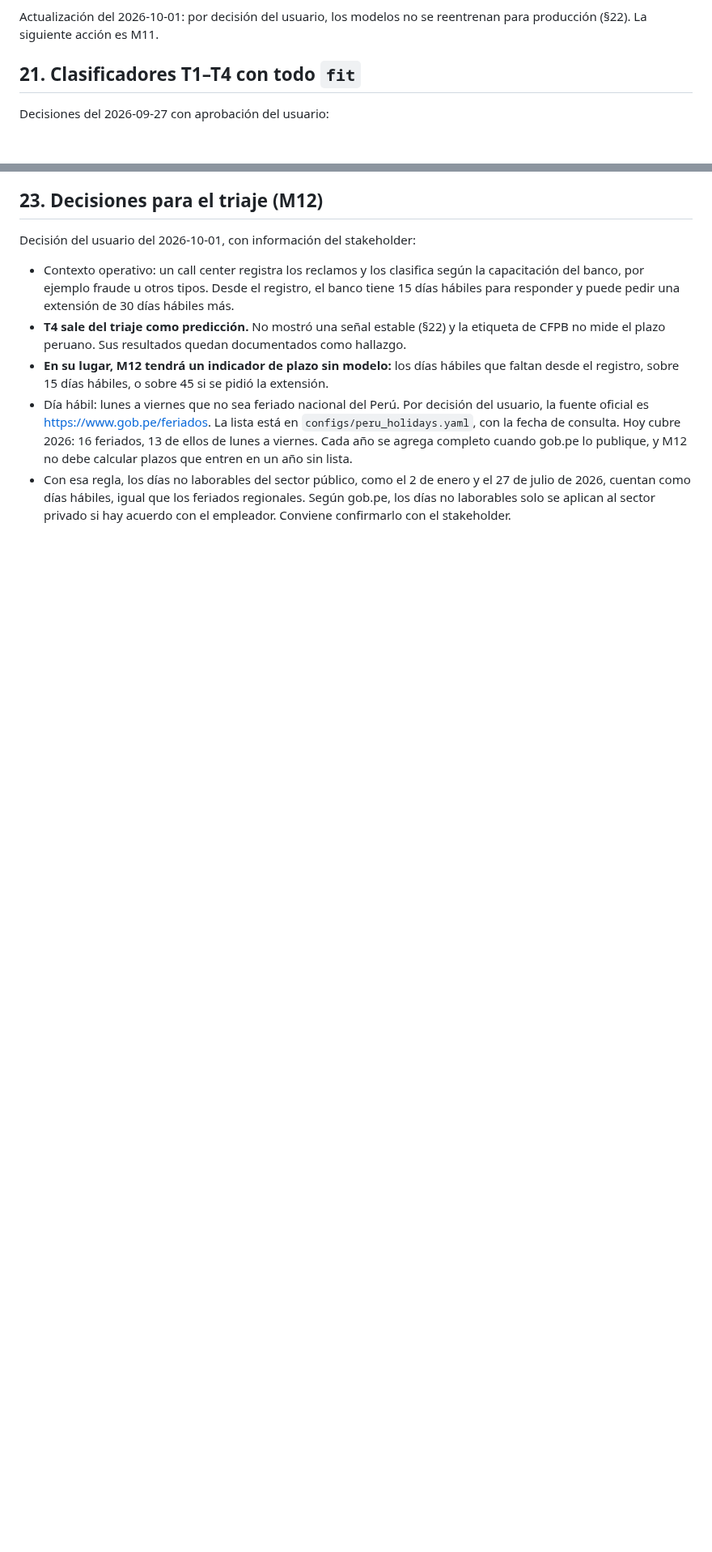
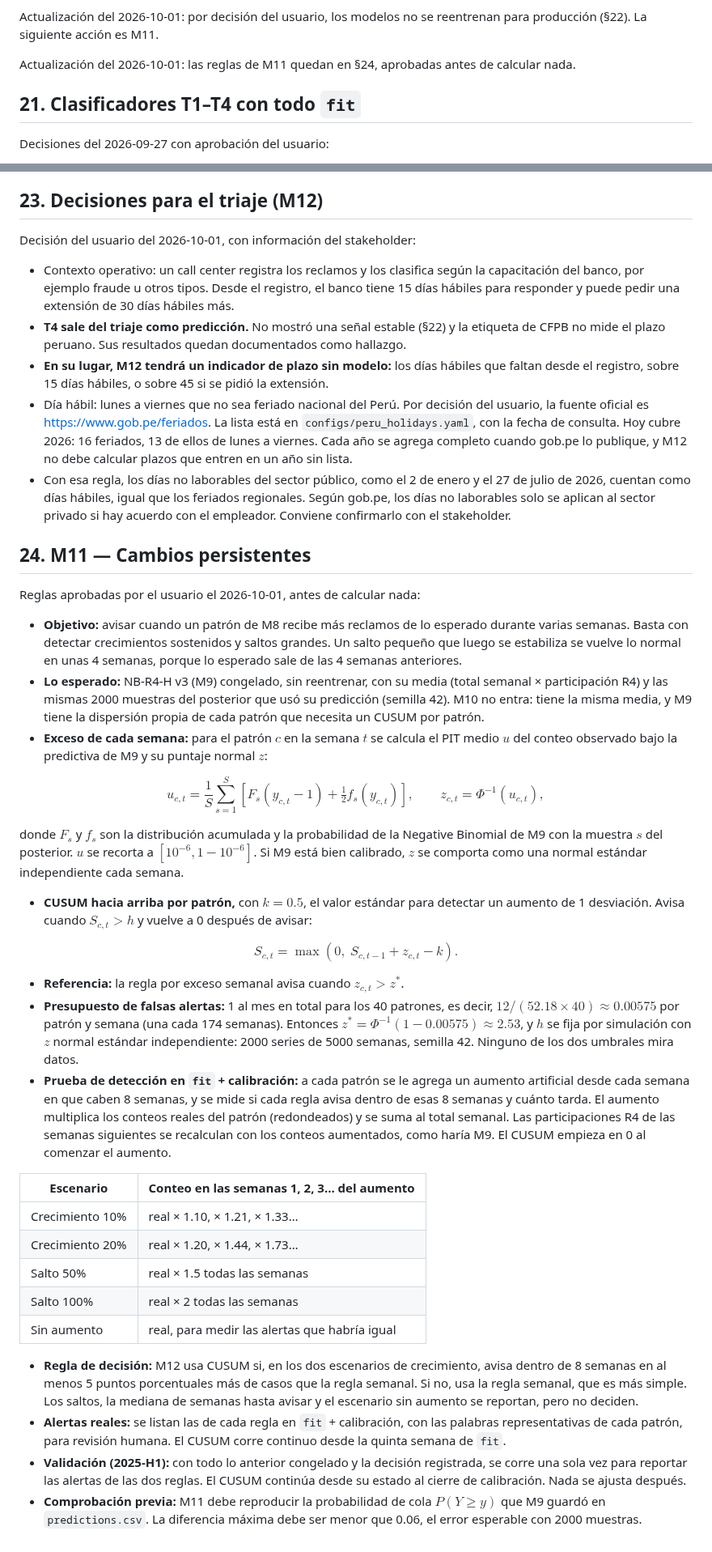
Before and after one commit to Codenid/capstone-claims-triage, a Markdown page: models_plan.md, 2 parts joined by grey strips. Shown at 81% size. Rendered like a GitHub page; blank space fills up the shorter version.

Commit message:
Pre-register the M11 persistent change rules
CUSUM over the frozen M9 predictive against a weekly excess rule, with one
false alarm per month in total, injected increases on fit and calibration,
and a single report on validation once everything is frozen.

Co-Authored-By: Claude Opus 5.5 <noreply@anthropic.com>

```diff
--- a/models_plan.md
+++ b/models_plan.md
@@ -1395,6 +1395,9 @@ calibración para producción; después, M11.
 
 Actualización del 2026-10-01: por decisión del usuario, los modelos no se
 reentrenan para producción (§22). La siguiente acción es M11.
+
+Actualización del 2026-10-01: las reglas de M11 quedan en §24, aprobadas antes
+de calcular nada.
 
 ## 21. Clasificadores T1–T4 con todo `fit`
 
@@ -1554,3 +1557,75 @@ Decisión del usuario del 2026-10-01, con información del stakeholder:
   regionales. Según gob.pe, los días no laborables solo se aplican al sector
   privado si hay acuerdo con el empleador. Conviene confirmarlo con el
   stakeholder.
+
+## 24. M11 — Cambios persistentes
+
+Reglas aprobadas por el usuario el 2026-10-01, antes de calcular nada:
+
+- **Objetivo:** avisar cuando un patrón de M8 recibe más reclamos de lo esperado
+  durante varias semanas. Basta con detectar crecimientos sostenidos y saltos
+  grandes. Un salto pequeño que luego se estabiliza se vuelve lo normal en unas
+  4 semanas, porque lo esperado sale de las 4 semanas anteriores.
+- **Lo esperado:** NB-R4-H v3 (M9) congelado, sin reentrenar, con su media
+  (total semanal × participación R4) y las mismas 2000 muestras del posterior
+  que usó su predicción (semilla 42). M10 no entra: tiene la misma media, y M9
+  tiene la dispersión propia de cada patrón que necesita un CUSUM por patrón.
+- **Exceso de cada semana:** para el patrón $c$ en la semana $t$ se calcula el
+  PIT medio $u$ del conteo observado bajo la predictiva de M9 y su puntaje
+  normal $z$:
+
+$$
+u_{c,t} = \frac{1}{S}\sum_{s=1}^{S}\left[F_s(y_{c,t}-1) + \tfrac{1}{2}f_s(y_{c,t})\right],
+\qquad z_{c,t} = \Phi^{-1}(u_{c,t}),
+$$
+
+donde $F_s$ y $f_s$ son la distribución acumulada y la probabilidad de la
+Negative Binomial de M9 con la muestra $s$ del posterior. $u$ se recorta a
+$[10^{-6}, 1 - 10^{-6}]$. Si M9 está bien calibrado, $z$ se comporta como una
+normal estándar independiente cada semana.
+
+- **CUSUM hacia arriba por patrón,** con $k = 0.5$, el valor estándar para
+  detectar un aumento de 1 desviación. Avisa cuando $S_{c,t} > h$ y vuelve a 0
+  después de avisar:
+
+$$
+S_{c,t} = \max\left(0,\; S_{c,t-1} + z_{c,t} - k\right).
+$$
+
+- **Referencia:** la regla por exceso semanal avisa cuando $z_{c,t} > z^*$.
+- **Presupuesto de falsas alertas:** 1 al mes en total para los 40 patrones,
+  es decir, $12 / (52.18 \times 40) \approx 0.00575$ por patrón y semana (una
+  cada 174 semanas). Entonces $z^* = \Phi^{-1}(1 - 0.00575) \approx 2.53$, y
+  $h$ se fija por simulación con $z$ normal estándar independiente: 2000 series
+  de 5000 semanas, semilla 42. Ninguno de los dos umbrales mira datos.
+- **Prueba de detección en `fit` + calibración:** a cada patrón se le agrega un
+  aumento artificial desde cada semana en que caben 8 semanas, y se mide si
+  cada regla avisa dentro de esas 8 semanas y cuánto tarda. El aumento
+  multiplica los conteos reales del patrón (redondeados) y se suma al total
+  semanal. Las participaciones R4 de las semanas siguientes se recalculan con
+  los conteos aumentados, como haría M9. El CUSUM empieza en 0 al comenzar el
+  aumento.
+
+| Escenario | Conteo en las semanas 1, 2, 3… del aumento |
+|---|---|
+| Crecimiento 10% | real × 1.10, × 1.21, × 1.33… |
+| Crecimiento 20% | real × 1.20, × 1.44, × 1.73… |
+| Salto 50% | real × 1.5 todas las semanas |
+| Salto 100% | real × 2 todas las semanas |
+| Sin aumento | real, para medir las alertas que habría igual |
+
+- **Regla de decisión:** M12 usa CUSUM si, en los dos escenarios de
+  crecimiento, avisa dentro de 8 semanas en al menos 5 puntos porcentuales más
+  de casos que la regla semanal. Si no, usa la regla semanal, que es más
+  simple. Los saltos, la mediana de semanas hasta avisar y el escenario sin
+  aumento se reportan, pero no deciden.
+- **Alertas reales:** se listan las de cada regla en `fit` + calibración, con
+  las palabras representativas de cada patrón, para revisión humana. El CUSUM
+  corre continuo desde la quinta semana de `fit`.
+- **Validación (2025-H1):** con todo lo anterior congelado y la decisión
+  registrada, se corre una sola vez para reportar las alertas de las dos
+  reglas. El CUSUM continúa desde su estado al cierre de calibración. Nada se
+  ajusta después.
+- **Comprobación previa:** M11 debe reproducir la probabilidad de cola
+  $P(Y \ge y)$ que M9 guardó en `predictions.csv`. La diferencia máxima debe
+  ser menor que 0.06, el error esperable con 2000 muestras.
```
